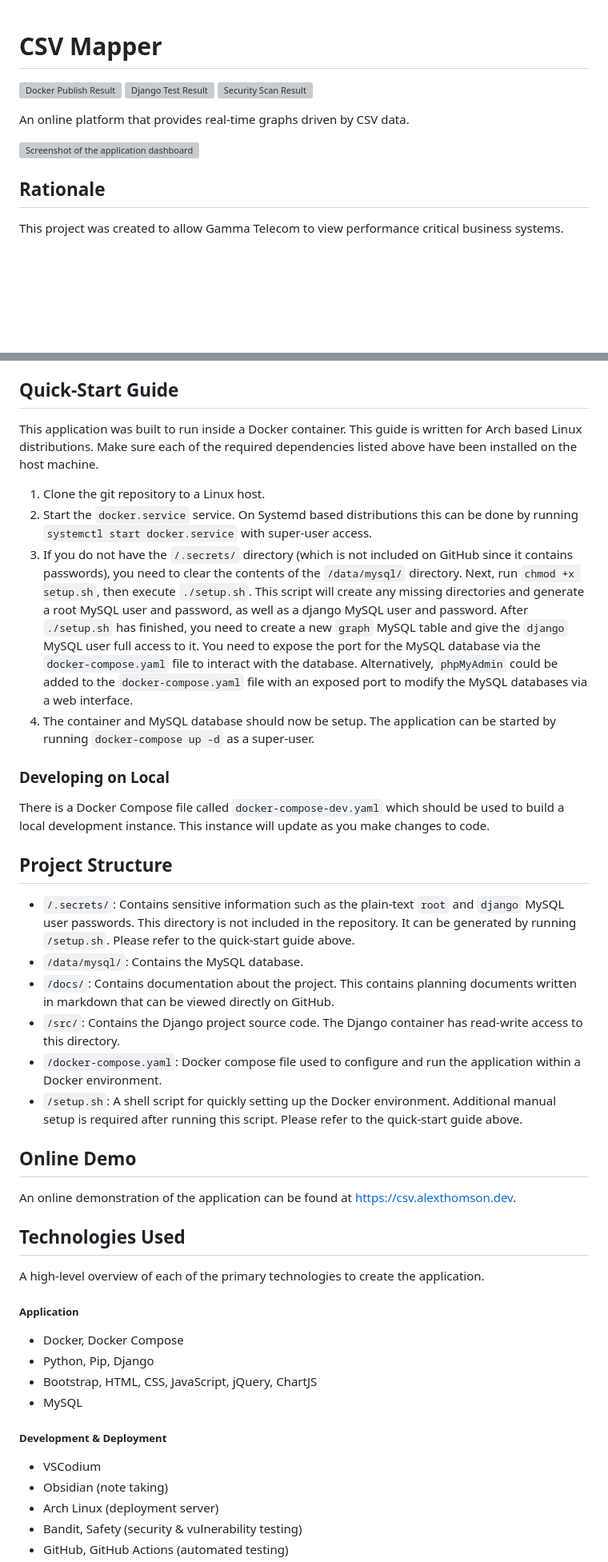
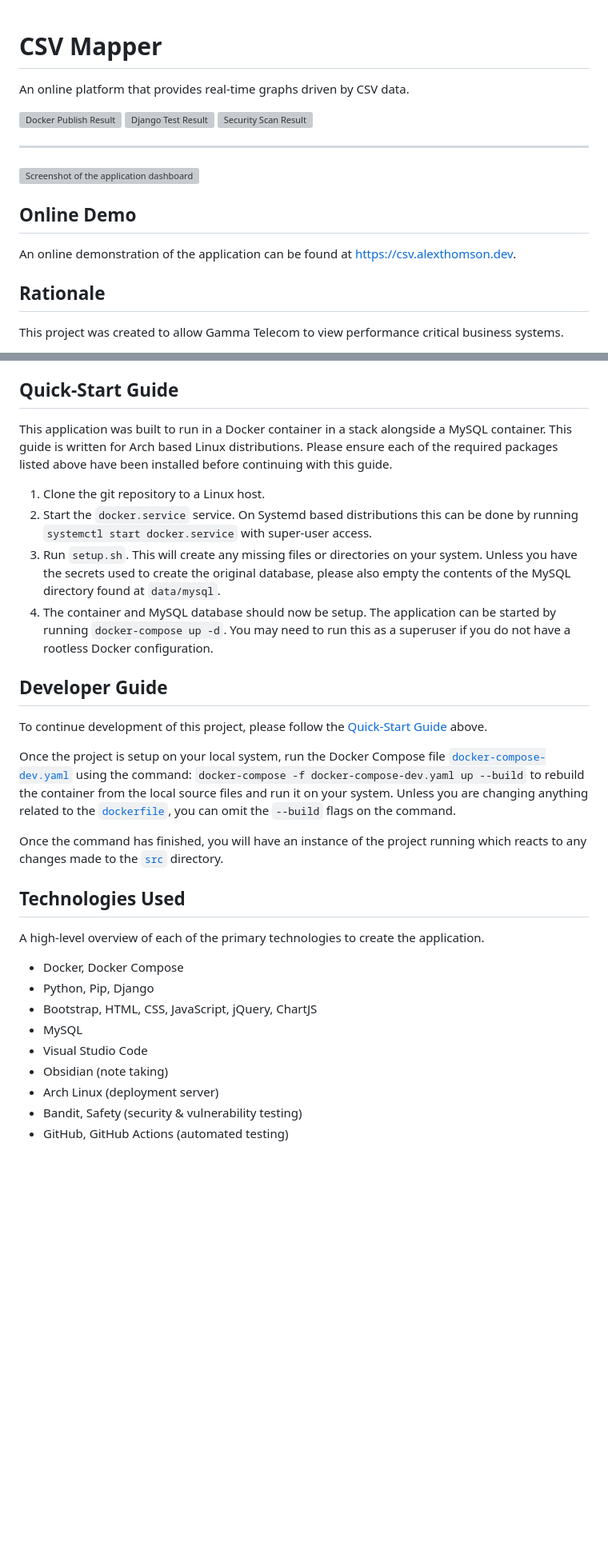
Before and after one commit to alexjthomson/csv-mapper, a Markdown page: readme.md, 2 parts joined by grey strips. Shown at 80% size. Rendered like a GitHub page; blank space fills up the shorter version; grey boxes are pictures that could not be loaded.

```diff
--- a/readme.md
+++ b/readme.md
@@ -1,11 +1,17 @@
 # CSV Mapper
+An online platform that provides real-time graphs driven by CSV data.
+
 ![Docker Publish Result](https://github.com/alexjthomson/csv-mapper/actions/workflows/docker_publish.yml/badge.svg)
 ![Django Test Result](https://github.com/alexjthomson/csv-mapper/actions/workflows/django_tests.yml/badge.svg)
 ![Security Scan Result](https://github.com/alexjthomson/csv-mapper/actions/workflows/security_scan.yml/badge.svg)
 
-An online platform that provides real-time graphs driven by CSV data.
+---
 
 ![Screenshot of the application dashboard](https://github.com/alexjthomson1882/csv-mapper/blob/master/docs/images/screenshots/dashboard/user_standard.png)
+
+## Online Demo
+An online demonstration of the application can be found at
+[https://csv.alexthomson.dev](https://csv.alexthomson.dev/account/login).
 
 ## Rationale
 This project was created to allow Gamma Telecom to view performance critical
@@ -18,64 +24,44 @@ following dependencies are required:
 - `docker-compose`
 
 ## Quick-Start Guide
-This application was built to run inside a Docker container. This guide is
-written for Arch based Linux distributions. Make sure each of the required
-dependencies listed above have been installed on the host machine.
+This application was built to run in a Docker container in a stack alongside a
+MySQL container. This guide is written for Arch based Linux distributions.
+Please ensure each of the required packages listed above have been installed
+before continuing with this guide.
 
 1. Clone the git repository to a Linux host.
 2. Start the `docker.service` service. On Systemd based distributions this can
    be done by running `systemctl start docker.service` with super-user access.
-3. If you do not have the `/.secrets/` directory (which is not included on
-   GitHub since it contains passwords), you need to clear the contents of the
-   `/data/mysql/` directory. Next, run `chmod +x setup.sh`, then execute
-   `./setup.sh`. This script will create any missing directories and generate a
-   root MySQL user and password, as well as a django MySQL user and password.
-   After `./setup.sh` has finished, you need to create a new `graph` MySQL table
-   and give the `django` MySQL user full access to it. You need to expose the
-   port for the MySQL database via the `docker-compose.yaml` file to interact
-   with the database. Alternatively, `phpMyAdmin` could be added to the
-   `docker-compose.yaml` file with an exposed port to modify the MySQL databases
-   via a web interface.
+3. Run `setup.sh`. This will create any missing files or directories on your
+   system. Unless you have the secrets used to create the original database,
+   please also empty the contents of the MySQL directory found at `data/mysql`.
 4. The container and MySQL database should now be setup. The application can be
-   started by running `docker-compose up -d` as a super-user.
+   started by running `docker-compose up -d`. You may need to run this as a
+   superuser if you do not have a rootless Docker configuration.
 
-### Developing on Local
-There is a Docker Compose file called `docker-compose-dev.yaml` which should be
-used to build a local development instance. This instance will update as you
-make changes to code.
+## Developer Guide
+To continue development of this project, please follow the
+[Quick-Start Guide](#quick-start-guide) above.
 
-## Project Structure
-- `/.secrets/`: Contains sensitive information such as the plain-text `root` and
-  `django` MySQL user passwords. This directory is not included in the
-  repository. It can be generated by running `/setup.sh`. Please refer to the
-  quick-start guide above.
-- `/data/mysql/`: Contains the MySQL database.
-- `/docs/`: Contains documentation about the project. This contains planning
-  documents written in markdown that can be viewed directly on GitHub.
-- `/src/`: Contains the Django project source code. The Django container has
-  read-write access to this directory.
-- `/docker-compose.yaml`: Docker compose file used to configure and run the
-  application within a Docker environment.
-- `/setup.sh`: A shell script for quickly setting up the Docker environment.
-  Additional manual setup is required after running this script. Please refer to
-  the quick-start guide above.
+Once the project is setup on your local system, run the Docker Compose file
+[`docker-compose-dev.yaml`](docker-compose.yaml) using the command:
+`docker-compose -f docker-compose-dev.yaml up --build` to rebuild the container
+from the local source files and run it on your system. Unless you are changing
+anything related to the [`dockerfile`](dockerfile), you can omit the `--build`
+flags on the command.
 
-## Online Demo
-An online demonstration of the application can be found at
-[https://csv.alexthomson.dev](https://csv.alexthomson.dev/account/login).
+Once the command has finished, you will have an instance of the project running
+which reacts to any changes made to the [`src`](src/) directory.
 
 ## Technologies Used
 A high-level overview of each of the primary technologies to create the
 application.
 
-##### Application
 - Docker, Docker Compose
 - Python, Pip, Django
 - Bootstrap, HTML, CSS, JavaScript, jQuery, ChartJS
 - MySQL
-
-##### Development & Deployment
-- VSCodium
+- Visual Studio Code
 - Obsidian (note taking)
 - Arch Linux (deployment server)
 - Bandit, Safety (security & vulnerability testing)
```
